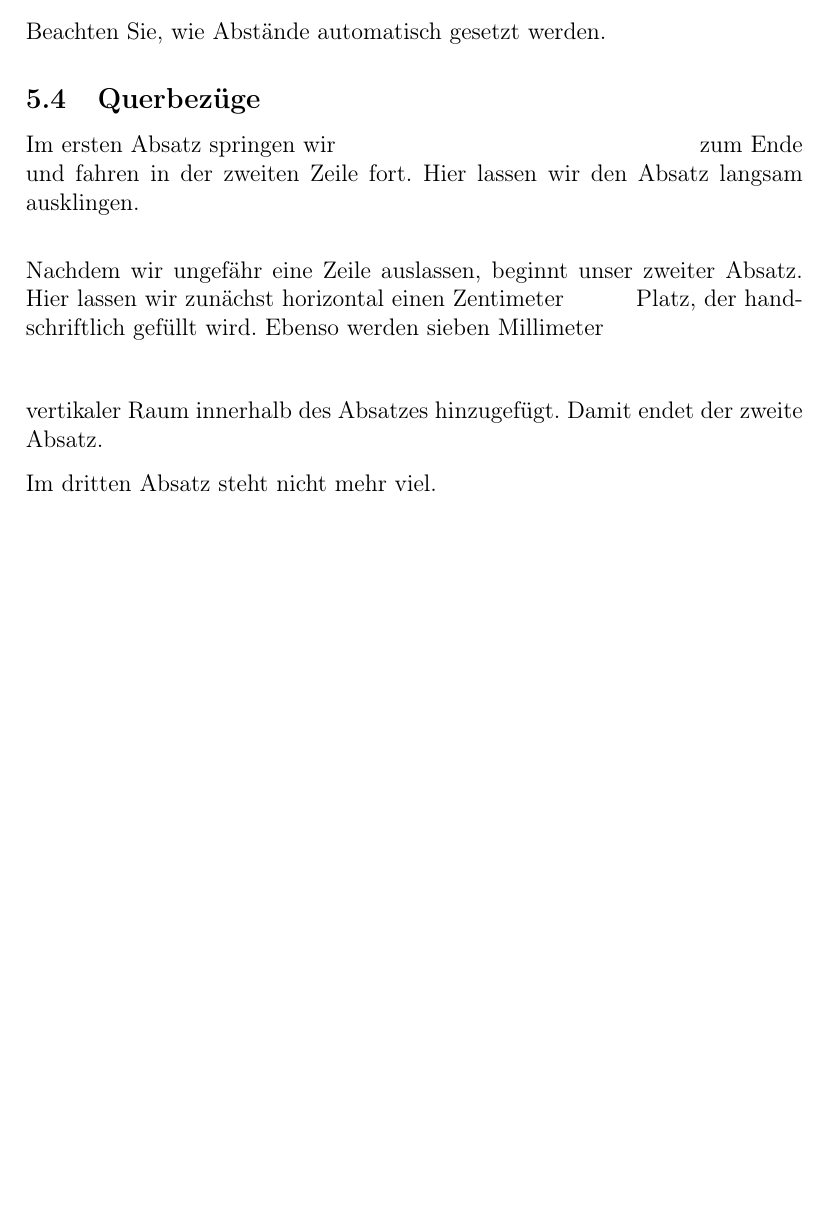
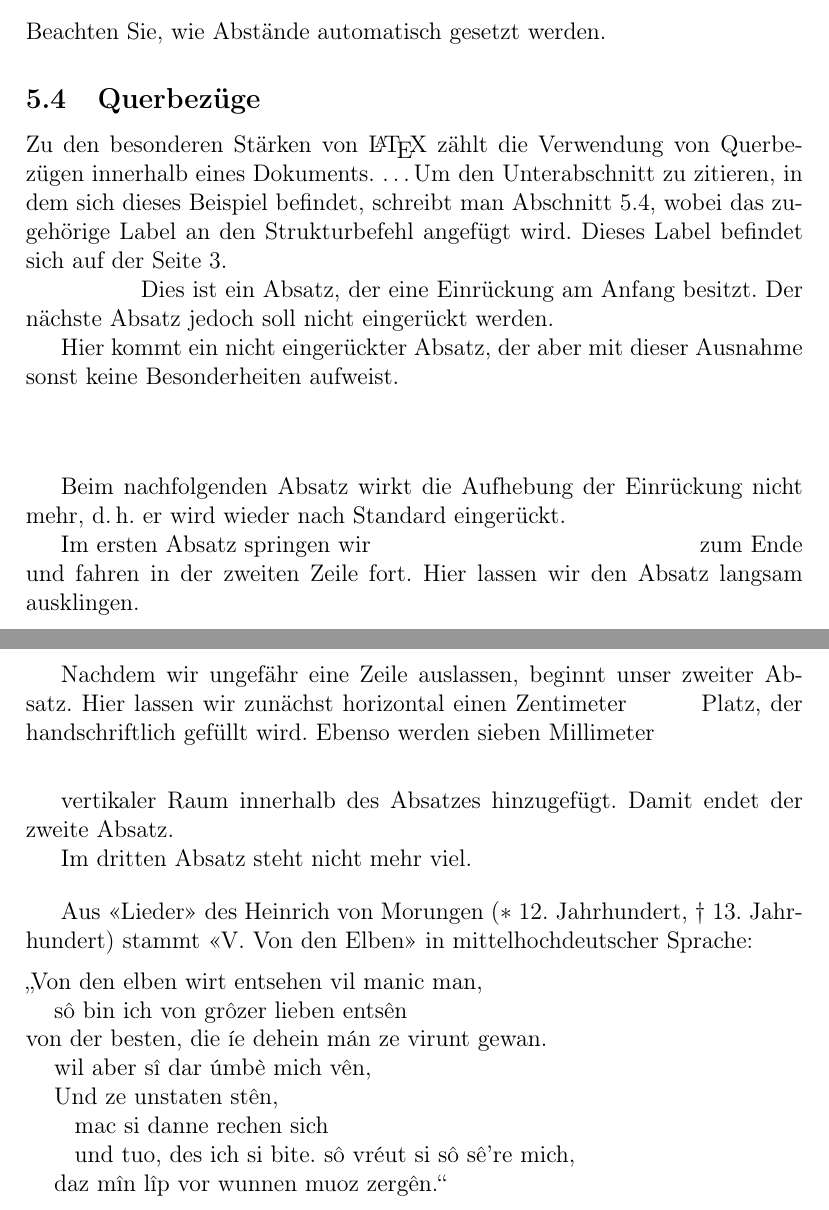
Before and after one commit to kairos9000/LatexLearning, a LaTeX document (Kapitel_2/Kapitel_2.tex): part of page 3 of 3 before the commit and two parts of pages 3 and 4 of 4 after it, the two joined at a grey line, cut so that both start at the same text, the shorter picture padded with empty space. Compiled offline with pdfLaTeX.

Commit message:
further work on chapter 2

```diff
--- a/Kapitel_2/Kapitel_2.tex
+++ b/Kapitel_2/Kapitel_2.tex
@@ -5,7 +5,7 @@
 \usepackage[utf8]{inputenc}
 \usepackage[ngerman]{babel}
 \usepackage{marvosym}
-\usepackage{parskip}
+% \usepackage{parskip}
 \DeclareUnicodeCharacter{20AC}{\EUR}
 % \setcounter{secnumdepth}{4}
 
@@ -70,22 +70,22 @@ Größe und Fettdruck von Überschriften wird automatisch eingestellt.
 Beachten Sie, wie Abstände automatisch gesetzt werden.
 
 \subsection{Querbezüge} \label{subsec:referenzen}
-% Zu den besonderen Stärken von \LaTeX\ zählt die Verwendung von
-% Querbezügen innerhalb eines Dokuments.
-% \dots
-% Um den Unterabschnitt zu zitieren, in dem sich dieses Beispiel
-% befindet, schreibt man Abschnitt~\ref{subsec:referenzen}, wobei
-% das zugehörige Label an den Strukturbefehl angefügt wird.
-% Dieses Label befindet sich auf der Seite~\pageref{subsec:referenzen}.
+Zu den besonderen Stärken von \LaTeX\ zählt die Verwendung von
+Querbezügen innerhalb eines Dokuments.
+\dots
+Um den Unterabschnitt zu zitieren, in dem sich dieses Beispiel
+befindet, schreibt man Abschnitt~\ref{subsec:referenzen}, wobei
+das zugehörige Label an den Strukturbefehl angefügt wird.
+Dieses Label befindet sich auf der Seite~\pageref{subsec:referenzen}.
 
-% \hspace{\fill} Dies ist ein Absatz, der eine Einrückung am Anfang besitzt.
-% Der nächste Absatz jedoch soll nicht eingerückt werden.\par
-% Hier kommt ein nicht eingerückter Absatz, der aber mit
-% dieser Ausnahme sonst keine Besonderheiten aufweist.\par
-% \vfill
-% Beim nachfolgenden Absatz wirkt die Aufhebung der
-% Einrückung nicht mehr, d.\,h.\ er wird wieder nach
-% Standard eingerückt.\par
+\hspace{\fill} Dies ist ein Absatz, der eine Einrückung am Anfang besitzt.
+Der nächste Absatz jedoch soll nicht eingerückt werden.\par
+Hier kommt ein nicht eingerückter Absatz, der aber mit
+dieser Ausnahme sonst keine Besonderheiten aufweist.\par
+\vfill
+Beim nachfolgenden Absatz wirkt die Aufhebung der
+Einrückung nicht mehr, d.\,h.\ er wird wieder nach
+Standard eingerückt.\par
 
 Im ersten Absatz springen wir \hfill zum Ende \linebreak
 und fahren in der zweiten Zeile fort. Hier lassen wir den Absatz langsam
@@ -98,5 +98,19 @@ handschriftlich gefüllt wird. Ebenso werden sieben Millimeter\vspace{7mm}
 vertikaler Raum innerhalb des Absatzes hinzugefügt. Damit endet der
 zweite Absatz.\par
 
-Im dritten Absatz steht nicht mehr viel.
+Im dritten Absatz steht nicht mehr viel.\par\bigskip
+
+
+Aus \flqq Lieder\frqq\ des Heinrich von Morungen (\textasteriskcentered
+~12.~Jahrhundert, \textdagger ~13.~Jahrhundert) stammt \flqq V. Von den Elben\frqq\
+in mittelhochdeutscher Sprache:\par\medskip\noindent
+\glqq Von den elben wirt entsehen vil manic man,\\
+\hspace*{2ex} s\^{o} bin ich von gr\^{o}zer lieben ents\^{e}n \\
+von der besten, die \'{\i}e dehein m\'{a}n ze virunt gewan.\\
+\hspace*{2ex} wil aber s\^{\i} dar \'{u}mb\`{e} mich v\^{e}n,\\
+\hspace*{2ex} Und ze unstaten st\^{e}n,\\
+\hspace*{4ex} mac si danne rechen sich\\
+\hspace*{4ex} und tuo, des ich si bite. s\^{o} vr\'{e}ut si
+s\^{o} s\^{e}\textquoteright re mich,\\
+\hspace*{2ex} daz m\^{\i}n l\^{\i}p vor wunnen muoz zerg\^{e}n.\grqq
 \end{document}
```
Also changed, not shown: Kapitel_2/Kapitel_2.pdf, 5 other files.
